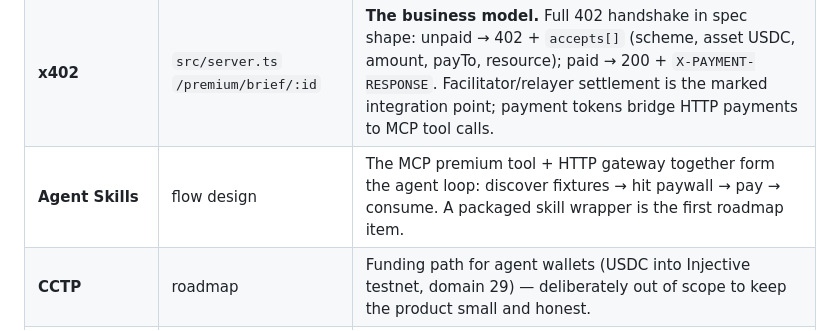
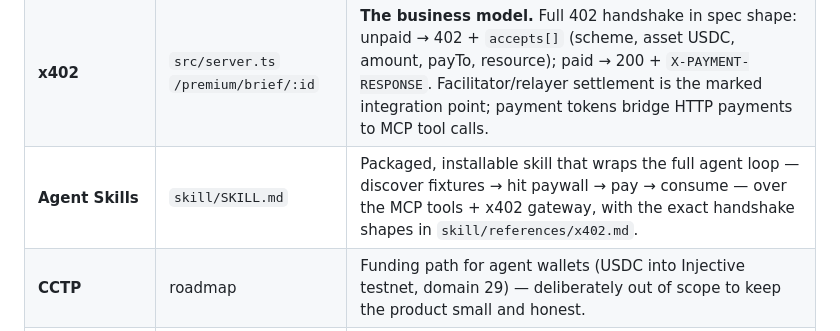
Before and after one commit to emmatheo/SideLine, a Markdown page: README.md, the part around the change. GitHub-like rendering.

```diff
--- a/README.md
+++ b/README.md
@@ -25,7 +25,7 @@ match. Agents can't even fill in the signup form.
 |---|---|---|
 | **MCP Server** | `src/mcp.ts` | **Core product.** A real Model Context Protocol server (official TypeScript SDK, stdio transport) exposing 4 live tools any AI can call. The premium tool returns the x402 payment contract when unpaid — agents learn to pay. |
 | **x402** | `src/server.ts` `/premium/brief/:id` | **The business model.** Full 402 handshake in spec shape: unpaid → 402 + `accepts[]` (scheme, asset USDC, amount, payTo, resource); paid → 200 + `X-PAYMENT-RESPONSE`. Facilitator/relayer settlement is the marked integration point; payment tokens bridge HTTP payments to MCP tool calls. |
-| **Agent Skills** | flow design | The MCP premium tool + HTTP gateway together form the agent loop: discover fixtures → hit paywall → pay → consume. A packaged skill wrapper is the first roadmap item. |
+| **Agent Skills** | `skill/SKILL.md` | Packaged, installable skill that wraps the full agent loop — discover fixtures → hit paywall → pay → consume — over the MCP tools + x402 gateway, with the exact handshake shapes in `skill/references/x402.md`. |
 | **CCTP** | roadmap | Funding path for agent wallets (USDC into Injective testnet, domain 29) — deliberately out of scope to keep the product small and honest. |
 | **Injective integration** | x402 `network: eip155:1439` | Payment contract targets Injective EVM testnet; on-chain settlement via relayer is the production path. |
 
```
Also changed, not shown: skill/SKILL.md (added, +63 -0 lines), skill/references/x402.md (added, +60 -0 lines).
